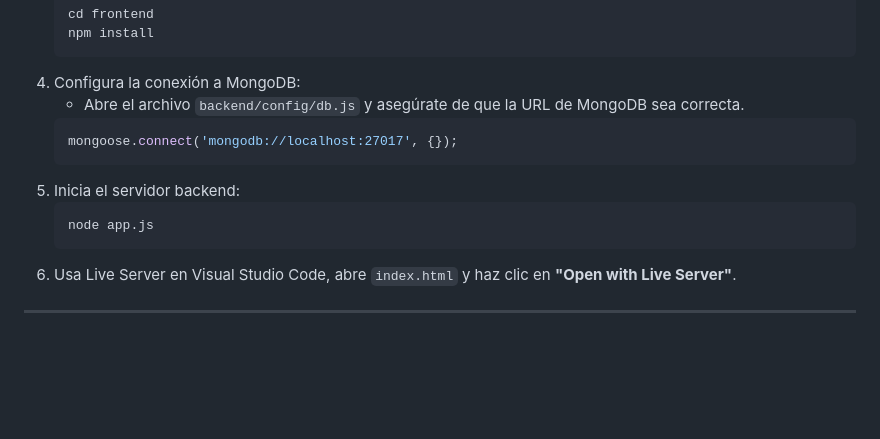
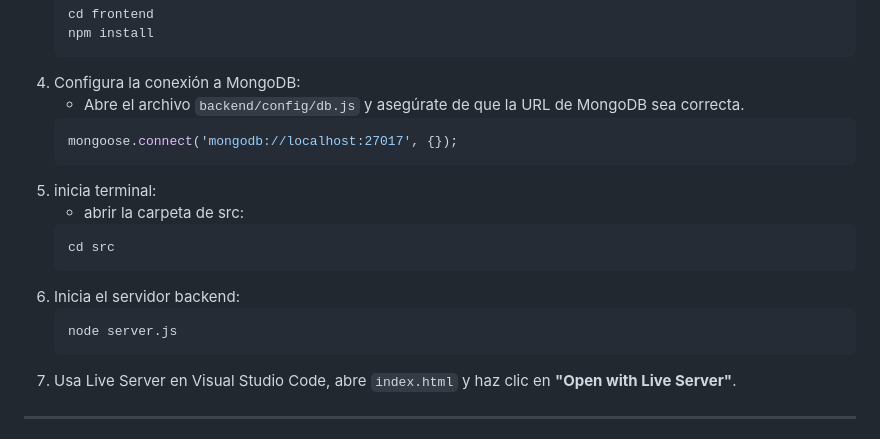
Before and after one commit to chachilo/Ejercicio11-2025-Terminado, a Markdown page: README.md, the part around the change. Drawn GitHub-style; blank space fills up the shorter version.

````diff
--- a/README.md
+++ b/README.md
@@ -87,9 +87,14 @@ La aplicación web NOM-035 está diseñada para ayudar a las organizaciones a cu
    ```js
    mongoose.connect('mongodb://localhost:27017', {});
    ```
+5. inicia terminal:
+   - abrir la carpeta de src:
+    ```bash
+   cd src
+    ```
 5. Inicia el servidor backend:
    ```bash
-   node app.js
+   node server.js
    ```
 6. Usa Live Server en Visual Studio Code, abre `index.html` y haz clic en **"Open with Live Server"**.
 
````
